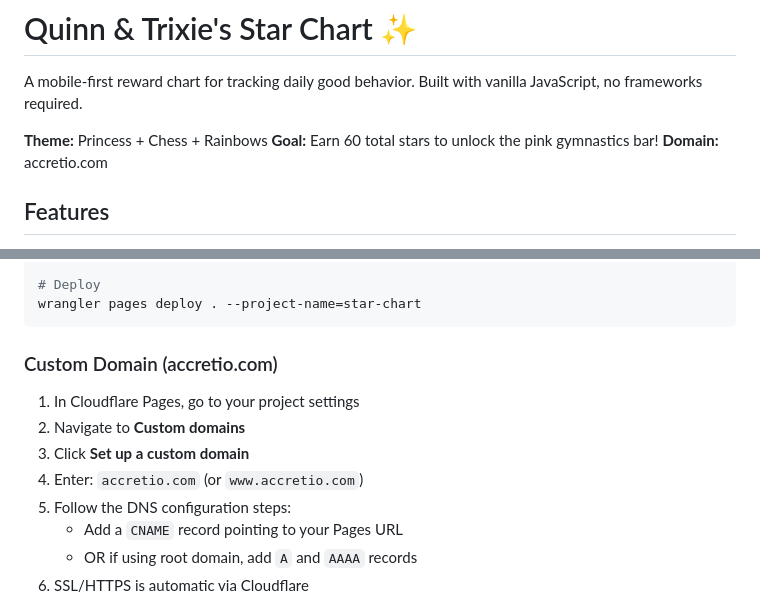
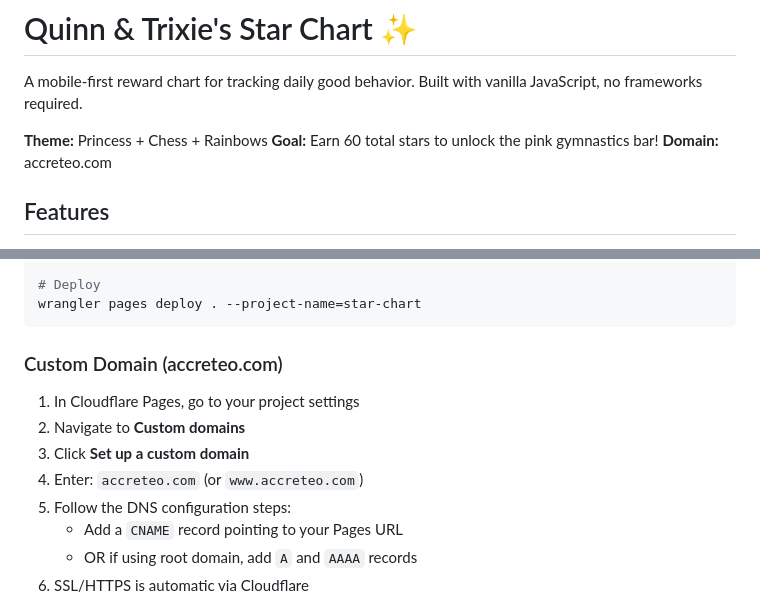
Before and after one commit to markmillernz/star-chart, a Markdown page: README.md, 2 parts joined by grey strips. Rendered like a GitHub page.

Commit message:
Fix domain name: accretio.com → accreteo.com
Co-Authored-By: Claude Sonnet 4.5 <noreply@anthropic.com>

````diff
--- a/README.md
+++ b/README.md
@@ -4,7 +4,7 @@ A mobile-first reward chart for tracking daily good behavior. Built with vanilla
 
 **Theme:** Princess + Chess + Rainbows
 **Goal:** Earn 60 total stars to unlock the pink gymnastics bar!
-**Domain:** accretio.com
+**Domain:** accreteo.com
 
 ## Features
 
@@ -142,12 +142,12 @@ wrangler login
 wrangler pages deploy . --project-name=star-chart
 ```
 
-### Custom Domain (accretio.com)
+### Custom Domain (accreteo.com)
 
 1. In Cloudflare Pages, go to your project settings
 2. Navigate to **Custom domains**
 3. Click **Set up a custom domain**
-4. Enter: `accretio.com` (or `www.accretio.com`)
+4. Enter: `accreteo.com` (or `www.accreteo.com`)
 5. Follow the DNS configuration steps:
    - Add a `CNAME` record pointing to your Pages URL
    - OR if using root domain, add `A` and `AAAA` records
````
